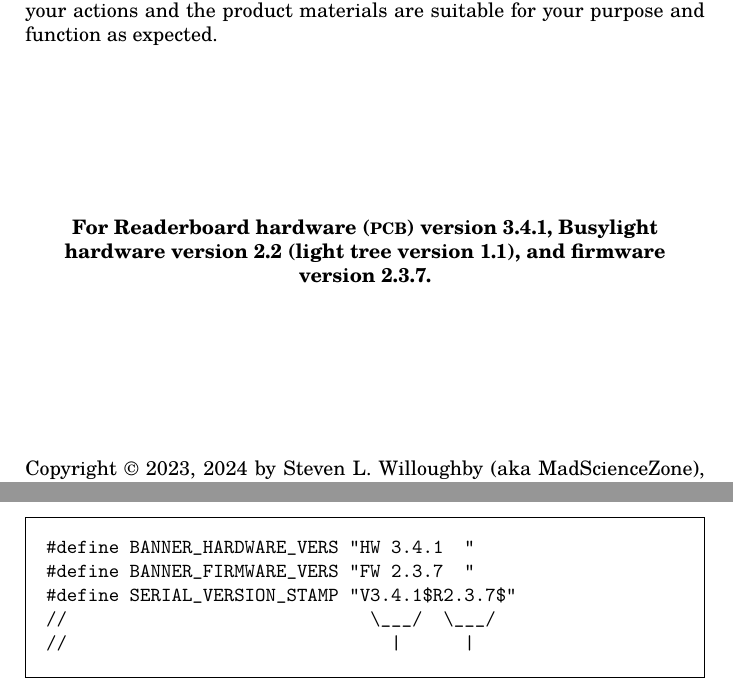
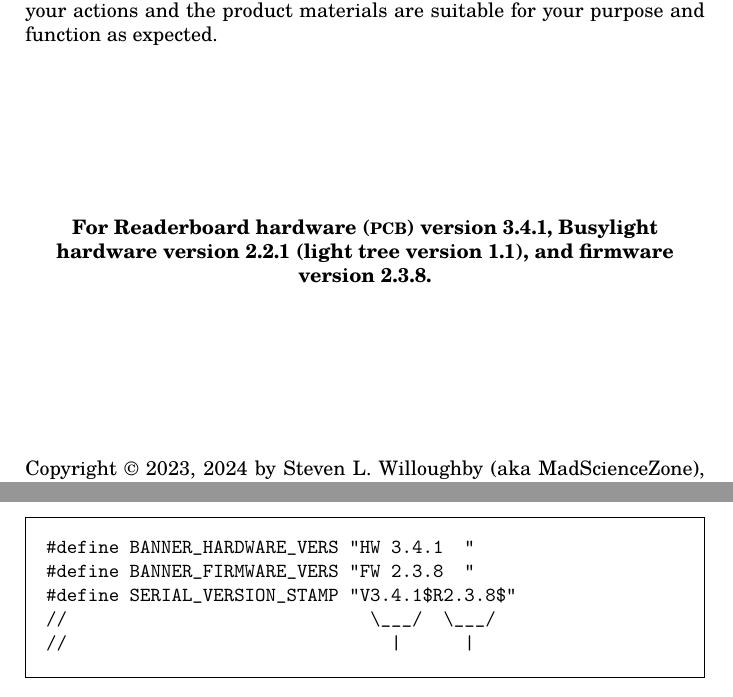
Before and after one commit to MadScienceZone/readerboard, a LaTeX book (doc/readerboard.tex): two parts of pages 2 and 64 of 73, joined at a grey line, cut so that both start at the same text. Compiled offline with pdfLaTeX.

Commit message:
documentation

```diff
--- a/doc/readerboard.tex
+++ b/doc/readerboard.tex
@@ -72,7 +72,7 @@ materials are suitable for your purpose and function as expected.
 
 \begin{center}\bfseries
 	For Readerboard hardware (\acronym{PCB}) version 3.4.1,
-	Busylight hardware version 2.2 (light tree version 1.1), and firmware version 2.3.7.
+	Busylight hardware version 2.2.1 (light tree version 1.1), and firmware version 2.3.8.
 \end{center}
 
 \strut\vfill
@@ -3170,8 +3170,8 @@ Move on to the version number banners.
 
 \begin{SourceCode}
 #define BANNER_HARDWARE_VERS "HW 3.4.1  "
-#define BANNER_FIRMWARE_VERS "FW 2.3.7  "
-#define SERIAL_VERSION_STAMP "V3.4.1$R2.3.7$"
+#define BANNER_FIRMWARE_VERS "FW 2.3.8  "
+#define SERIAL_VERSION_STAMP "V3.4.1$R2.3.8$"
 //                             \___/  \___/
 //                               |      |
 //                  Hardware version    |
```
Also changed, not shown: firmware/README.md, 1 other file.
